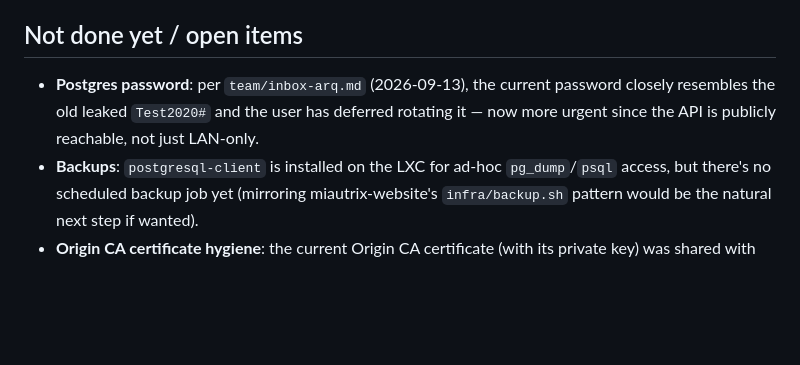
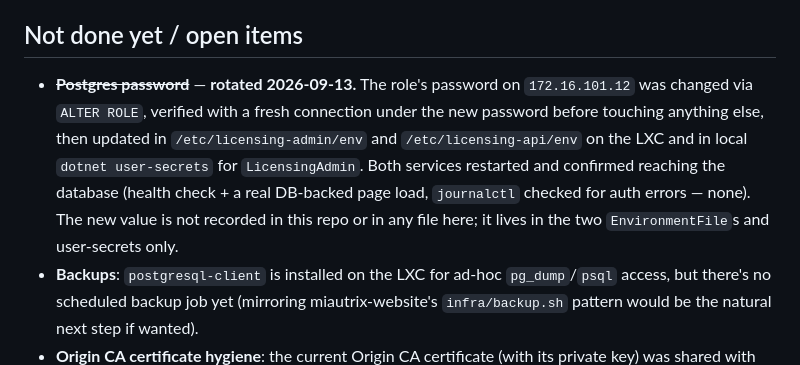
Before and after one commit to comarcat/licensing-system, a Markdown page: infra/README.md, the part around the change. Drawn GitHub-style; blank space fills up the shorter version.

Commit message:
[builder] chore: rotate Postgres password (docs only — actual rotation done against production)
Co-Authored-By: Claude Sonnet 5 <noreply@anthropic.com>

```diff
--- a/infra/README.md
+++ b/infra/README.md
@@ -143,9 +143,14 @@ nginx) with a live burst test, not just by inspecting config.
 
 ## Not done yet / open items
 
-- **Postgres password**: per `team/inbox-arq.md` (2026-09-13), the current password
-  closely resembles the old leaked `Test2020#` and the user has deferred rotating it —
-  now more urgent since the API is publicly reachable, not just LAN-only.
+- ~~**Postgres password**~~ — **rotated 2026-09-13.** The role's password on
+  `172.16.101.12` was changed via `ALTER ROLE`, verified with a fresh connection under
+  the new password before touching anything else, then updated in
+  `/etc/licensing-admin/env` and `/etc/licensing-api/env` on the LXC and in local
+  `dotnet user-secrets` for `LicensingAdmin`. Both services restarted and confirmed
+  reaching the database (health check + a real DB-backed page load, `journalctl`
+  checked for auth errors — none). The new value is not recorded in this repo or in
+  any file here; it lives in the two `EnvironmentFile`s and user-secrets only.
 - **Backups**: `postgresql-client` is installed on the LXC for ad-hoc `pg_dump`/`psql`
   access, but there's no scheduled backup job yet (mirroring miautrix-website's
   `infra/backup.sh` pattern would be the natural next step if wanted).
```
